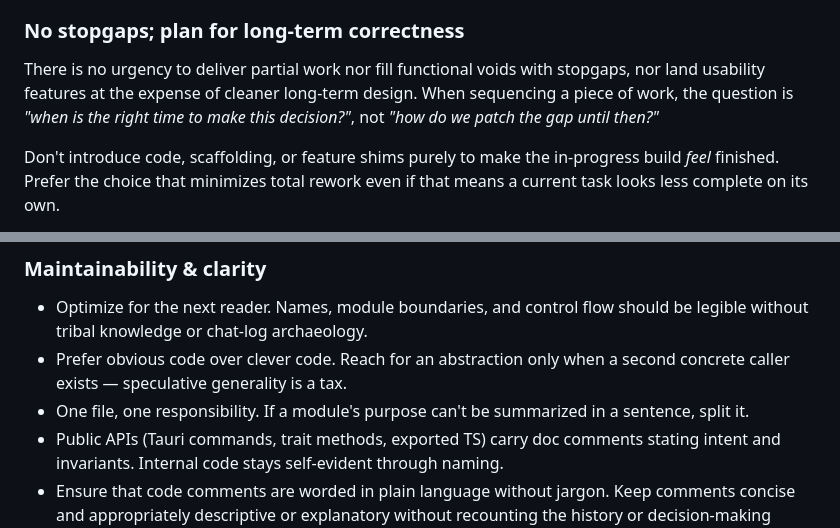
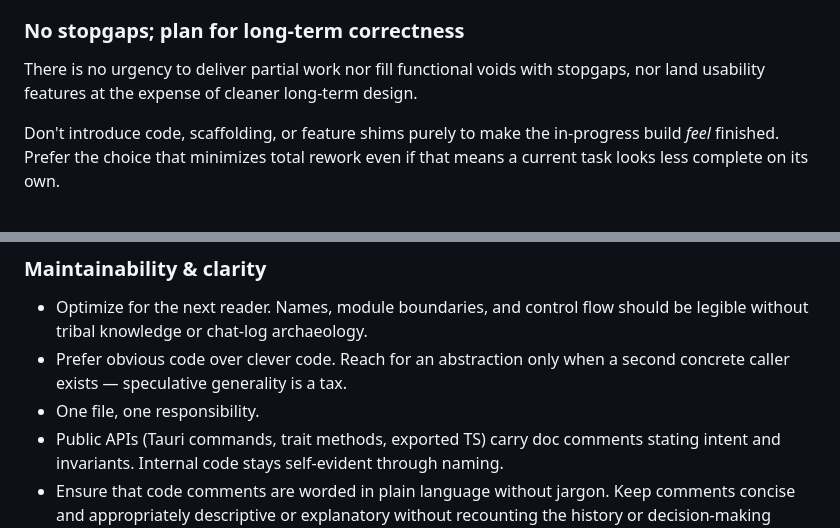
Before and after one commit to InkyCap-PKM/app, a Markdown page: AGENTS.md, 2 parts joined by grey strips. Rendered like a GitHub page.

Commit message:
agents revision

```diff
--- a/AGENTS.md
+++ b/AGENTS.md
@@ -107,7 +107,7 @@ AST-based rewriter that all such call sites share.
 
 ### No stopgaps; plan for long-term correctness
 
-There is no urgency to deliver partial work nor fill functional voids with stopgaps, nor land usability features at the expense of cleaner long-term design. When sequencing a piece of work, the question is *"when is the right time to make this decision?"*, not *"how do we patch the gap until then?"*
+There is no urgency to deliver partial work nor fill functional voids with stopgaps, nor land usability features at the expense of cleaner long-term design.
 
 Don't introduce code, scaffolding, or feature shims purely to make the in-progress build *feel* finished. Prefer the choice that minimizes total rework even if that means a current task looks less complete on its own.
 
@@ -120,7 +120,7 @@ InkyCap is built to be picked up and extended by future human contributors who h
 ### Maintainability & clarity
 - Optimize for the next reader. Names, module boundaries, and control flow should be legible without tribal knowledge or chat-log archaeology.
 - Prefer obvious code over clever code. Reach for an abstraction only when a second concrete caller exists — speculative generality is a tax.
-- One file, one responsibility. If a module's purpose can't be summarized in a sentence, split it.
+- One file, one responsibility.
 - Public APIs (Tauri commands, trait methods, exported TS) carry doc comments stating intent and invariants. Internal code stays self-evident through naming.
 - Ensure that code comments are worded in plain language without jargon. Keep comments concise and appropriately descriptive or explanatory without recounting the history or decision-making process. Focus on the information someone would need to know to use, modify, or otherwise meaningfully work with that code.
 - Tests cover load-bearing invariants — source↔visual round-trip, `#note(...)` property preservation, `typst query` label stability — at the unit level. They double as executable documentation.
```
